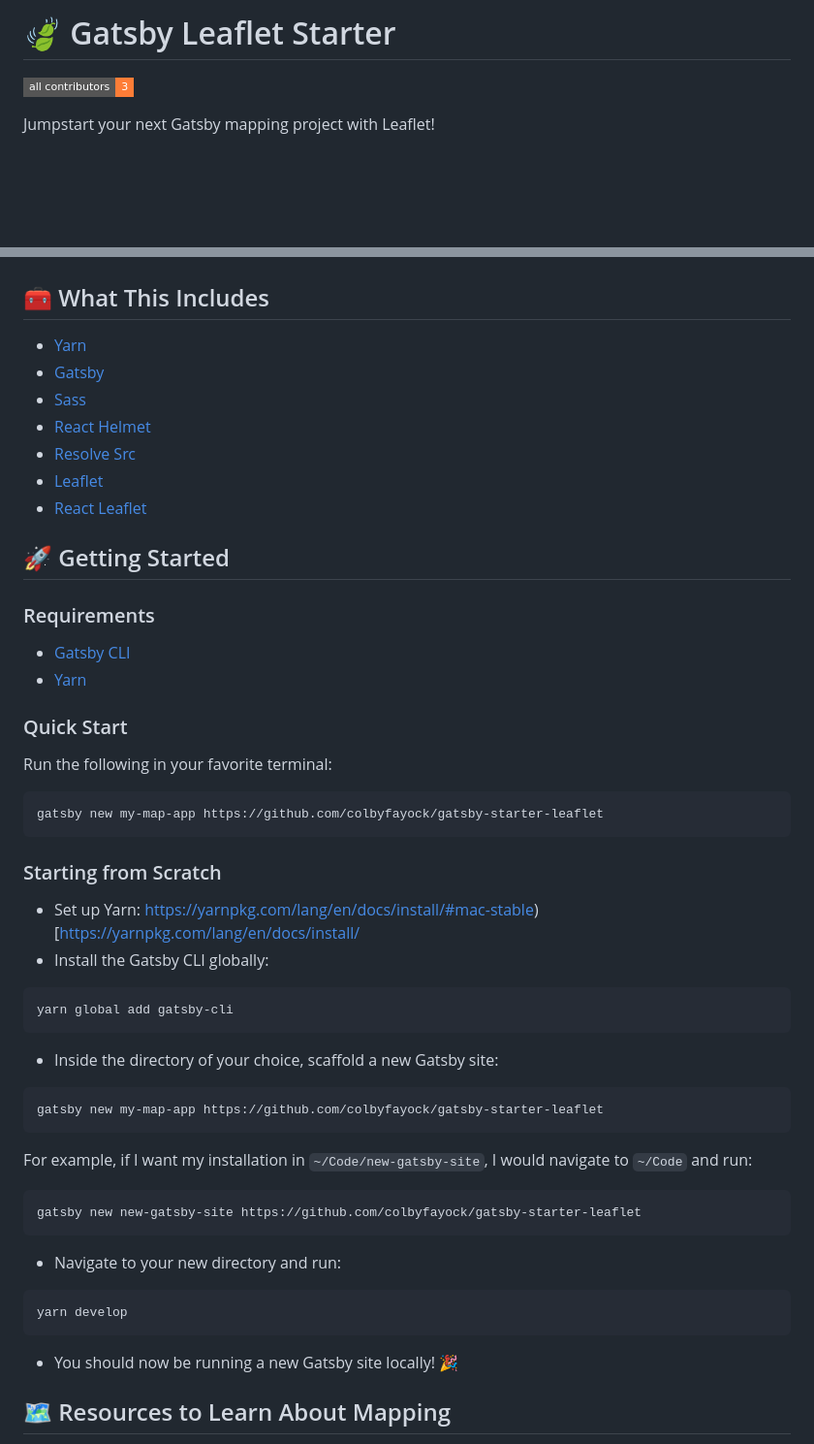
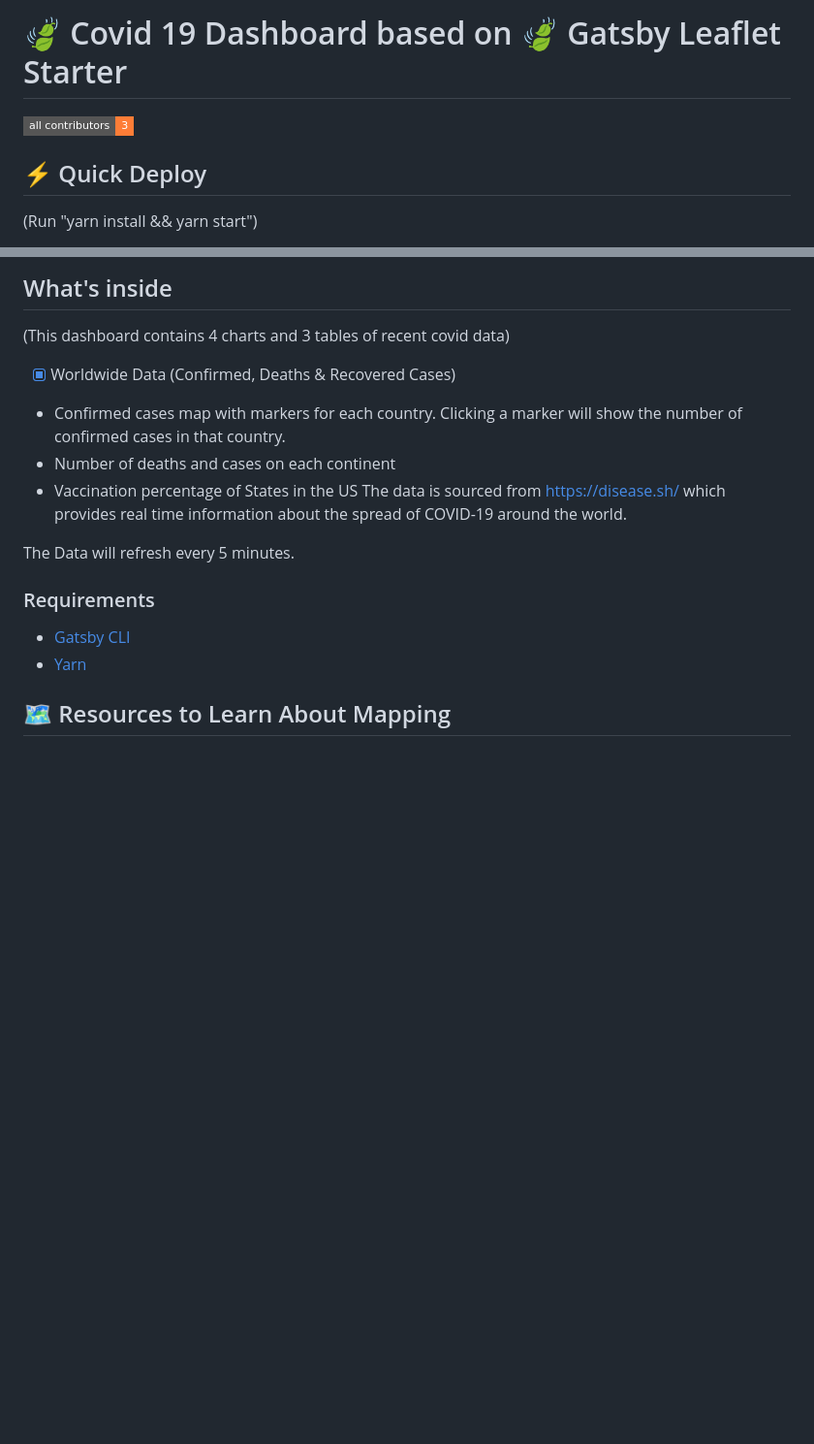
Before and after one commit to iridi-x/349Dashboard, a Markdown page: README.md, 2 parts joined by grey strips. Shown at 97% size. Drawn GitHub-style; badges without logos; blank space fills up the shorter version.

````diff
--- a/README.md
+++ b/README.md
@@ -1,7 +1,8 @@
-# 🍃 Gatsby Leaflet Starter
+# 🍃 Covid 19 Dashboard based on 🍃 Gatsby Leaflet Starter
 <!-- ALL-CONTRIBUTORS-BADGE:START - Do not remove or modify this section -->
 [![All Contributors](https://img.shields.io/badge/all_contributors-3-orange.svg?style=flat-square)](#contributors-)
 <!-- ALL-CONTRIBUTORS-BADGE:END -->
 
-Jumpstart your next Gatsby mapping project with Leaflet!
+## ⚡ Quick Deploy
+(Run "yarn install && yarn start")
 
@@ -10,45 +10,19 @@ Jumpstart your next Gatsby mapping project with Leaflet!
 
+## What's inside
+(This dashboard contains 4 charts and 3 tables of recent covid data)
+- [x] Worldwide Data (Confirmed, Deaths & Recovered Cases)
+- Confirmed cases map with markers for each country. Clicking a marker will show the number of confirmed cases in that country.
+- Number of deaths and cases on each continent
+- Vaccination percentage of States in the US
+The data is sourced from https://disease.sh/ which provides real time information about
+the spread of COVID-19 around the world.
 
-## 🧰 What This Includes
-* [Yarn](https://yarnpkg.com/en/)
-* [Gatsby](https://www.gatsbyjs.org/)
-* [Sass](https://sass-lang.com)
-* [React Helmet](https://github.com/nfl/react-helmet)
-* [Resolve Src](https://github.com/alampros/gatsby-plugin-resolve-src)
-* [Leaflet](https://leafletjs.com/)
-* [React Leaflet](https://react-leaflet.js.org)
-
-## 🚀 Getting Started
+The Data will refresh every 5 minutes.
 
 ### Requirements
 * [Gatsby CLI](https://www.npmjs.com/package/gatsby-cli)
 * [Yarn](https://yarnpkg.com/en/)
 
-### Quick Start
-Run the following in your favorite terminal:
-```
-gatsby new my-map-app https://github.com/colbyfayock/gatsby-starter-leaflet
-```
-
-### Starting from Scratch
-* Set up Yarn: https://yarnpkg.com/lang/en/docs/install/#mac-stable)[https://yarnpkg.com/lang/en/docs/install/
-* Install the Gatsby CLI globally:
-```
-yarn global add gatsby-cli
-```
-* Inside the directory of your choice, scaffold a new Gatsby site:
-```
-gatsby new my-map-app https://github.com/colbyfayock/gatsby-starter-leaflet
-```
-For example, if I want my installation in `~/Code/new-gatsby-site`, I would navigate to `~/Code` and run:
-```
-gatsby new new-gatsby-site https://github.com/colbyfayock/gatsby-starter-leaflet
-```
-* Navigate to your new directory and run:
-```
-yarn develop
-```
-* You should now be running a new Gatsby site locally! 🎉
 
 ## 🗺 Resources to Learn About Mapping
 * [Mapping with React Leaflet](https://egghead.io/playlists/mapping-with-react-leaflet-e0e0?af=atzgap) (egghead.io)
````
Also changed, not shown: other parts of README.md (+1 -2 lines).
